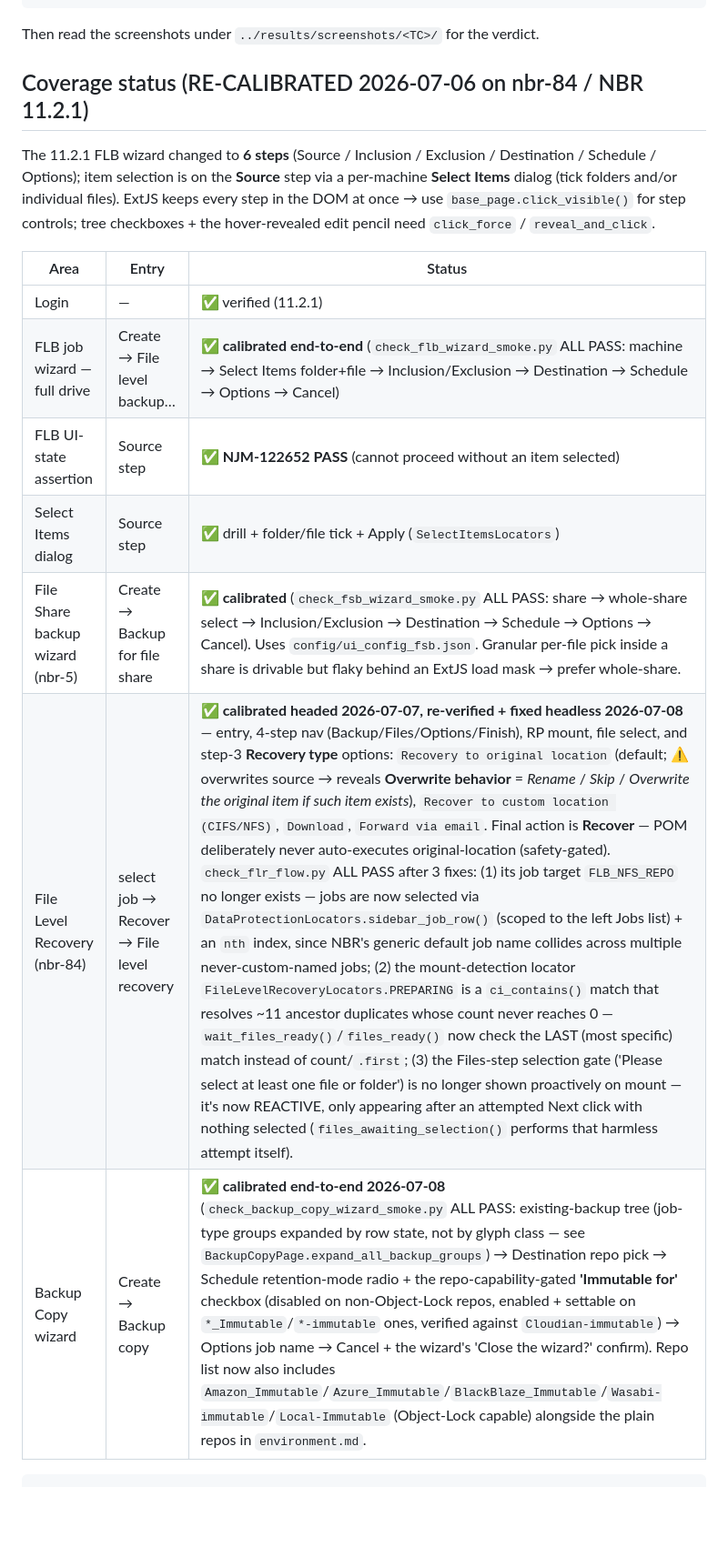
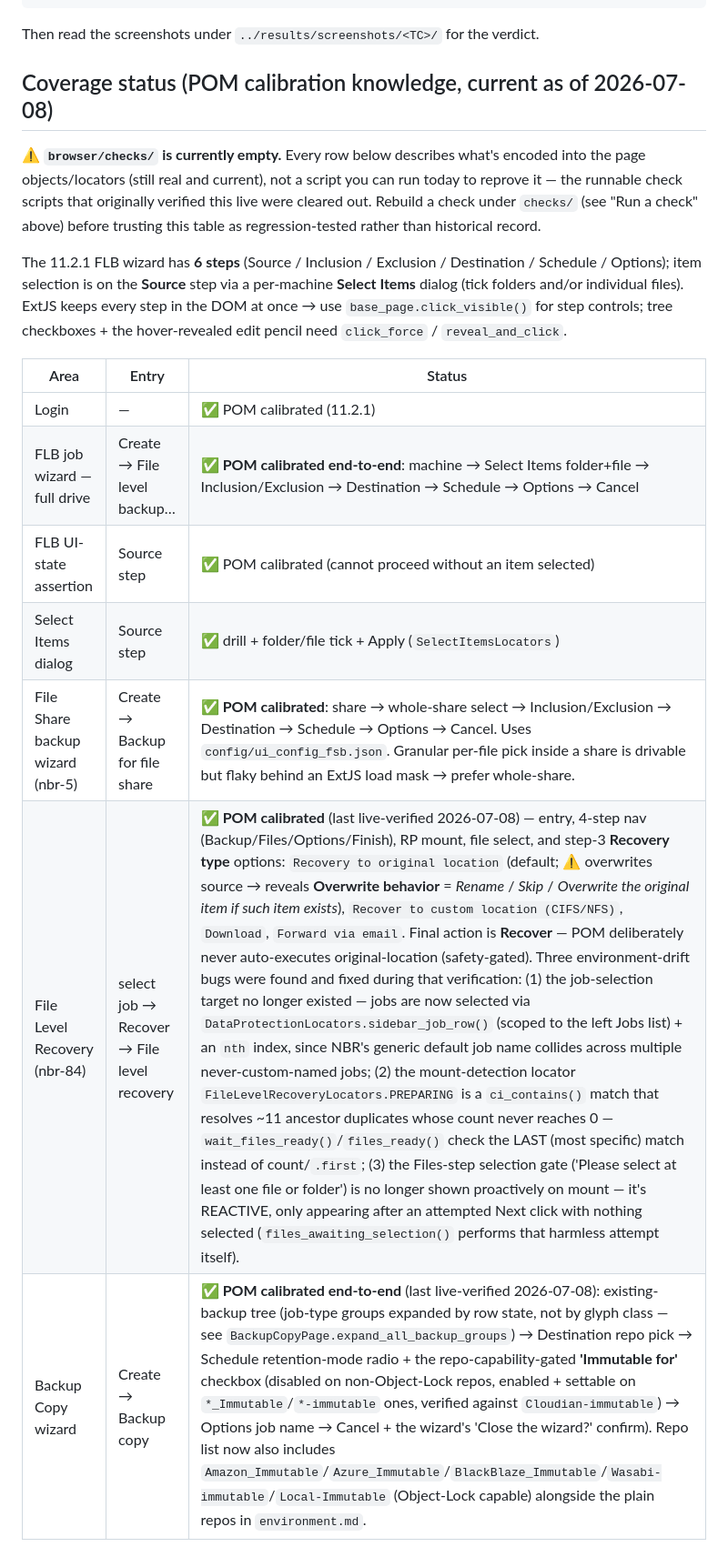
Before and after one commit to triton-ops/flb-automation, a Markdown page: browser/README.md, the part around one of its changes. Shown at 91% size. GitHub-like rendering; blank space fills up the shorter version.

````diff
--- a/browser/README.md
+++ b/browser/README.md
@@ -56,20 +56,26 @@ python checks/<script>.py            # any check script under checks/
 ```
 Then read the screenshots under `../results/screenshots/<TC>/` for the verdict.
 
-## Coverage status (RE-CALIBRATED 2026-07-06 on nbr-84 / NBR 11.2.1)
-The 11.2.1 FLB wizard changed to **6 steps** (Source / Inclusion / Exclusion / Destination /
-Schedule / Options); item selection is on the **Source** step via a per-machine **Select Items**
-dialog (tick folders and/or individual files). ExtJS keeps every step in the DOM at once → use
+## Coverage status (POM calibration knowledge, current as of 2026-07-08)
+
+⚠ **`browser/checks/` is currently empty.** Every row below describes what's encoded into the
+page objects/locators (still real and current), not a script you can run today to reprove it —
+the runnable check scripts that originally verified this live were cleared out. Rebuild a check
+under `checks/` (see "Run a check" above) before trusting this table as regression-tested rather
+than historical record.
+
+The 11.2.1 FLB wizard has **6 steps** (Source / Inclusion / Exclusion / Destination / Schedule /
+Options); item selection is on the **Source** step via a per-machine **Select Items** dialog
+(tick folders and/or individual files). ExtJS keeps every step in the DOM at once → use
 `base_page.click_visible()` for step controls; tree checkboxes + the hover-revealed edit pencil
 need `click_force` / `reveal_and_click`.
 
 | Area | Entry | Status |
 |---|---|---|
-| Login | — | ✅ verified (11.2.1) |
-| FLB job wizard — full drive | Create → File level backup… | ✅ **calibrated end-to-end** (`check_flb_wizard_smoke.py` ALL PASS: machine → Select Items folder+file → Inclusion/Exclusion → Destination → Schedule → Options → Cancel) |
-| FLB UI-state assertion | Source step | ✅ **NJM-122652 PASS** (cannot proceed without an item selected) |
+| Login | — | ✅ POM calibrated (11.2.1) |
+| FLB job wizard — full drive | Create → File level backup… | ✅ **POM calibrated end-to-end**: machine → Select Items folder+file → Inclusion/Exclusion → Destination → Schedule → Options → Cancel |
+| FLB UI-state assertion | Source step | ✅ POM calibrated (cannot proceed without an item selected) |
 | Select Items dialog | Source step | ✅ drill + folder/file tick + Apply (`SelectItemsLocators`) |
-| File Share backup wizard (nbr-5) | Create → Backup for file share | ✅ **calibrated** (`check_fsb_wizard_smoke.py` ALL PASS: share → whole-share select → Inclusion/Exclusion → Destination → Schedule → Options → Cancel). Uses `config/ui_config_fsb.json`. Granular per-file pick inside a share is drivable but flaky behind an ExtJS load mask → prefer whole-share. |
-| File Level Recovery (nbr-84) | select job → Recover → File level recovery | ✅ **calibrated headed 2026-07-07, re-verified + fixed headless 2026-07-08** — entry, 4-step nav (Backup/Files/Options/Finish), RP mount, file select, and step-3 **Recovery type** options: `Recovery to original location` (default; ⚠ overwrites source → reveals **Overwrite behavior** = *Rename* / *Skip* / *Overwrite the original item if such item exists*), `Recover to custom location (CIFS/NFS)`, `Download`, `Forward via email`. Final action is **Recover** — POM deliberately never auto-executes original-location (safety-gated). `check_flr_flow.py` ALL PASS after 3 fixes: (1) its job target `FLB_NFS_REPO` no longer exists — jobs are now selected via `DataProtectionLocators.sidebar_job_row()` (scoped to the left Jobs list) + an `nth` index, since NBR's generic default job name collides across multiple never-custom-named jobs; (2) the mount-detection locator `FileLevelRecoveryLocators.PREPARING` is a `ci_contains()` match that resolves ~11 ancestor duplicates whose count never reaches 0 — `wait_files_ready()`/`files_ready()` now check the LAST (most specific) match instead of count/`.first`; (3) the Files-step selection gate ('Please select at least one file or folder') is no longer shown proactively on mount — it's now REACTIVE, only appearing after an attempted Next click with nothing selected (`files_awaiting_selection()` performs that harmless attempt itself). |
-| Backup Copy wizard | Create → Backup copy | ✅ **calibrated end-to-end 2026-07-08** (`check_backup_copy_wizard_smoke.py` ALL PASS: existing-backup tree (job-type groups expanded by row state, not by glyph class — see `BackupCopyPage.expand_all_backup_groups`) → Destination repo pick → Schedule retention-mode radio + the repo-capability-gated **'Immutable for'** checkbox (disabled on non-Object-Lock repos, enabled + settable on `*_Immutable`/`*-immutable` ones, verified against `Cloudian-immutable`) → Options job name → Cancel + the wizard's 'Close the wizard?' confirm). Repo list now also includes `Amazon_Immutable`/`Azure_Immutable`/`BlackBlaze_Immutable`/`Wasabi-immutable`/`Local-Immutable` (Object-Lock capable) alongside the plain repos in `environment.md`. |
-```
+| File Share backup wizard (nbr-5) | Create → Backup for file share | ✅ **POM calibrated**: share → whole-share select → Inclusion/Exclusion → Destination → Schedule → Options → Cancel. Uses `config/ui_config_fsb.json`. Granular per-file pick inside a share is drivable but flaky behind an ExtJS load mask → prefer whole-share. |
+| File Level Recovery (nbr-84) | select job → Recover → File level recovery | ✅ **POM calibrated** (last live-verified 2026-07-08) — entry, 4-step nav (Backup/Files/Options/Finish), RP mount, file select, and step-3 **Recovery type** options: `Recovery to original location` (default; ⚠ overwrites source → reveals **Overwrite behavior** = *Rename* / *Skip* / *Overwrite the original item if such item exists*), `Recover to custom location (CIFS/NFS)`, `Download`, `Forward via email`. Final action is **Recover** — POM deliberately never auto-executes original-location (safety-gated). Three environment-drift bugs were found and fixed during that verification: (1) the job-selection target no longer existed — jobs are now selected via `DataProtectionLocators.sidebar_job_row()` (scoped to the left Jobs list) + an `nth` index, since NBR's generic default job name collides across multiple never-custom-named jobs; (2) the mount-detection locator `FileLevelRecoveryLocators.PREPARING` is a `ci_contains()` match that resolves ~11 ancestor duplicates whose count never reaches 0 — `wait_files_ready()`/`files_ready()` check the LAST (most specific) match instead of count/`.first`; (3) the Files-step selection gate ('Please select at least one file or folder') is no longer shown proactively on mount — it's REACTIVE, only appearing after an attempted Next click with nothing selected (`files_awaiting_selection()` performs that harmless attempt itself). |
+| Backup Copy wizard | Create → Backup copy | ✅ **POM calibrated end-to-end** (last live-verified 2026-07-08): existing-backup tree (job-type groups expanded by row state, not by glyph class — see `BackupCopyPage.expand_all_backup_groups`) → Destination repo pick → Schedule retention-mode radio + the repo-capability-gated **'Immutable for'** checkbox (disabled on non-Object-Lock repos, enabled + settable on `*_Immutable`/`*-immutable` ones, verified against `Cloudian-immutable`) → Options job name → Cancel + the wizard's 'Close the wizard?' confirm). Repo list now also includes `Amazon_Immutable`/`Azure_Immutable`/`BlackBlaze_Immutable`/`Wasabi-immutable`/`Local-Immutable` (Object-Lock capable) alongside the plain repos in `environment.md`. |
````
Also changed, not shown: other parts of browser/README.md (+1 -1 lines), README.md (+44 -50 lines), reporting/README.md (+1 -1 lines).
